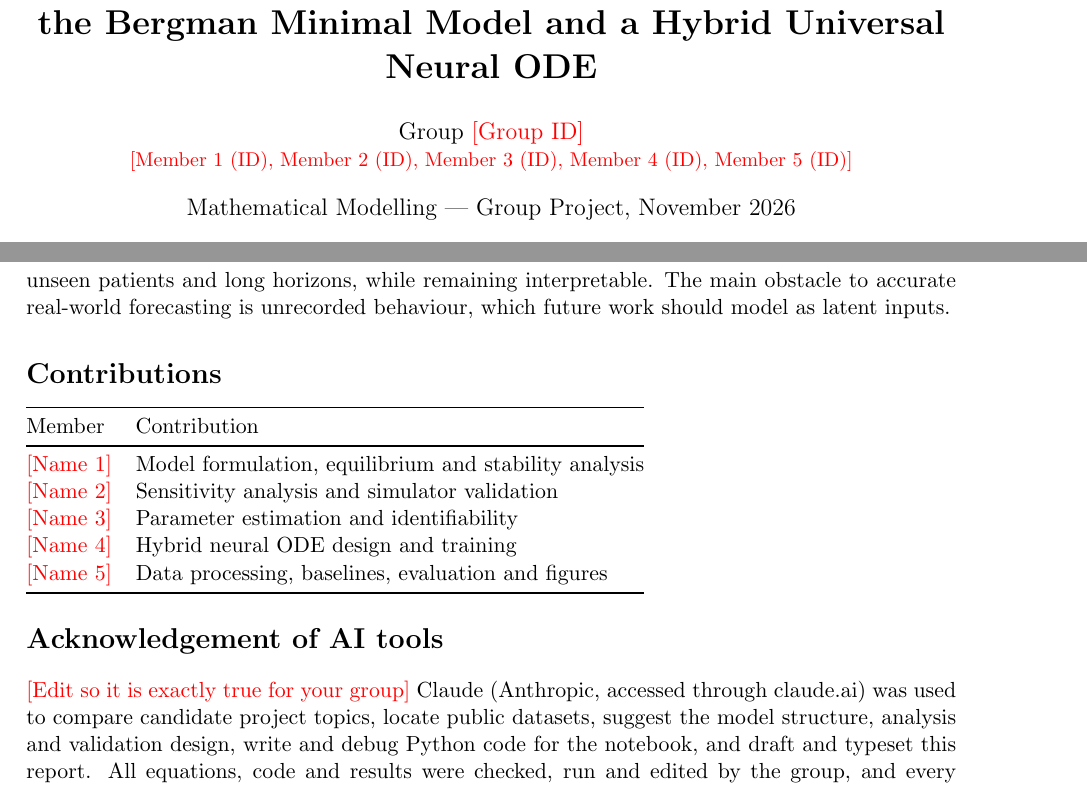
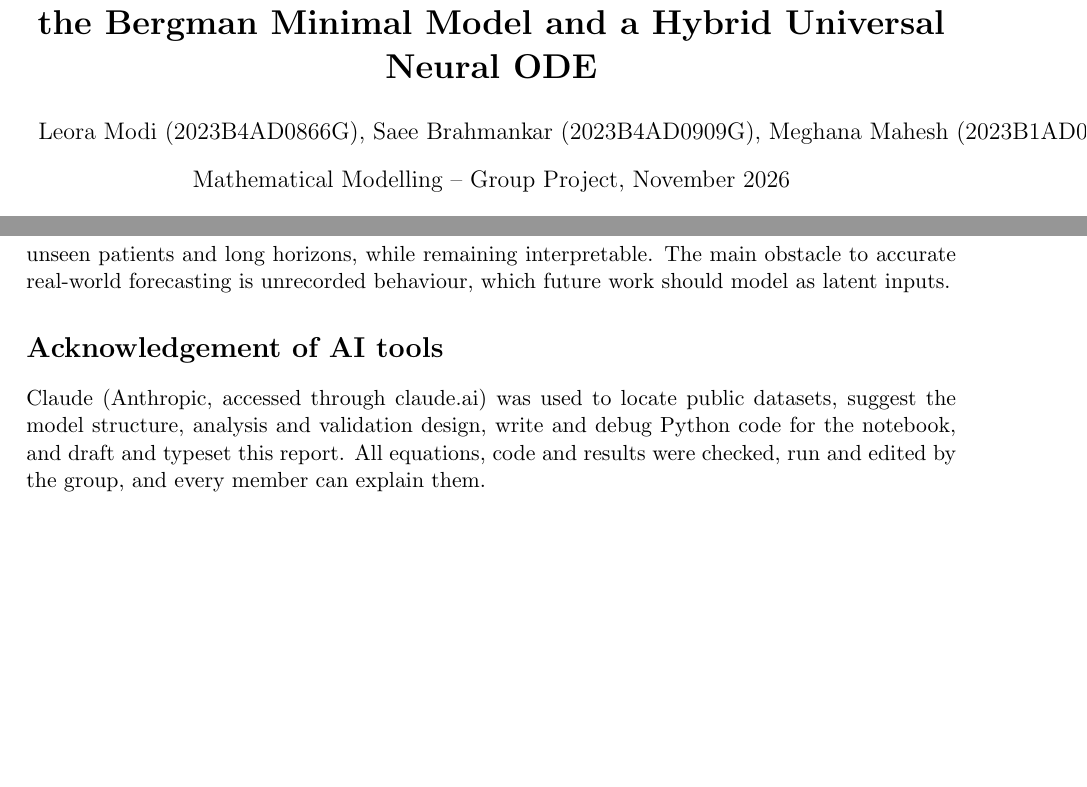
Before and after one commit to itsaeeb/Bergman_Neural_ODE, a LaTeX paper (report/report.tex): two parts of pages 1 and 12 of 13 before the commit and two parts of pages 1 and 12 of 12 after it, joined at a grey line, cut so that both start at the same text, the shorter picture padded with empty space. Compiled offline with pdfLaTeX.

Commit message:
Update report.tex

```diff
--- a/report/report.tex
+++ b/report/report.tex
@@ -14,8 +14,8 @@
 \graphicspath{{figures/}}
 
 \title{\textbf{Glucose--Insulin Dynamics in Type 1 Diabetes:\\ the Bergman Minimal Model and a Hybrid Universal Neural ODE}}
-\author{Group \textcolor{red}{[Group ID]} \\ \small \textcolor{red}{[Member 1 (ID), Member 2 (ID), Member 3 (ID), Member 4 (ID), Member 5 (ID)]}}
-\date{Mathematical Modelling --- Group Project, November 2026}
+\author{Leora Modi (2023B4AD0866G), Saee Brahmankar (2023B4AD0909G), Meghana Mahesh (2023B1AD0682G), Prateek Singhal (2024ADPS0830G), Atharva Sawant (2024ADPS0872G)} \textcolor{red}}
+\date{Mathematical Modelling -- Group Project, November 2026}
 
 \begin{document}
 \maketitle
@@ -361,21 +361,8 @@ The three tests tell a consistent story. When the rest of the model is right (tw
 \section{Conclusion}
 We adapted the Bergman minimal model to Type 1 diabetes, proved that its basal equilibrium is a unique, stable node with fasting glucose $G^*=p_1G_b/(p_1+S_II^*)$, identified which parameters the data can and cannot determine, and showed with Sobol analysis that insulin sensitivity and $G_b$ dominate the meal response. Embedding small mass-conserving neural networks in the gut gave a hybrid universal differential equation that recovers a hidden absorption law in a controlled test, and on real patients matches or beats both the mechanistic model and an LSTM, especially for unseen patients and long horizons, while remaining interpretable. The main obstacle to accurate real-world forecasting is unrecorded behaviour, which future work should model as latent inputs.
 
-\section*{Contributions}
-\begin{tabular}{@{}ll@{}}
-\toprule
-Member & Contribution \\
-\midrule
-\textcolor{red}{[Name 1]} & Model formulation, equilibrium and stability analysis \\
-\textcolor{red}{[Name 2]} & Sensitivity analysis and simulator validation \\
-\textcolor{red}{[Name 3]} & Parameter estimation and identifiability \\
-\textcolor{red}{[Name 4]} & Hybrid neural ODE design and training \\
-\textcolor{red}{[Name 5]} & Data processing, baselines, evaluation and figures \\
-\bottomrule
-\end{tabular}
-
 \section*{Acknowledgement of AI tools}
-\textcolor{red}{[Edit so it is exactly true for your group]} Claude (Anthropic, accessed through claude.ai) was used to compare candidate project topics, locate public datasets, suggest the model structure, analysis and validation design, write and debug Python code for the notebook, and draft and typeset this report. All equations, code and results were checked, run and edited by the group, and every member can explain them.
+Claude (Anthropic, accessed through claude.ai) was used to locate public datasets, suggest the model structure, analysis and validation design, write and debug Python code for the notebook, and draft and typeset this report. All equations, code and results were checked, run and edited by the group, and every member can explain them.
 
 \begin{thebibliography}{99}
 \bibitem{bergman1979} R.~N. Bergman, Y.~Z. Ider, C.~R. Bowden, C.~Cobelli. Quantitative estimation of insulin sensitivity. \emph{American Journal of Physiology} 236(6):E667--E677, 1979.
```
